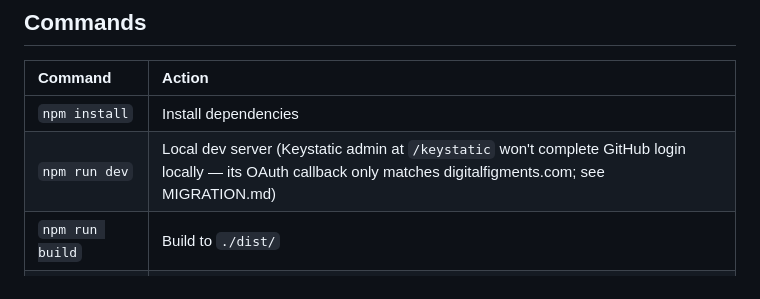
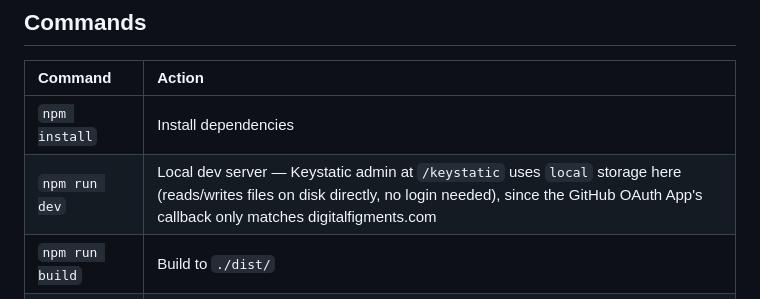
Before and after one commit to andylacroce/digitalfigments, a Markdown page: README.md, the part around the change. Drawn GitHub-style.

Commit message:
Update README: local Keystatic testing works again
Co-Authored-By: Claude Sonnet 5 <noreply@anthropic.com>

```diff
--- a/README.md
+++ b/README.md
@@ -108,7 +108,7 @@ that scope applied. That's why all site CSS lives in the plain, unscoped
 | Command           | Action                                  |
 | :----------------- | :--------------------------------------- |
 | `npm install`       | Install dependencies                     |
-| `npm run dev`       | Local dev server (Keystatic admin at `/keystatic` won't complete GitHub login locally — its OAuth callback only matches digitalfigments.com; see MIGRATION.md) |
+| `npm run dev`       | Local dev server — Keystatic admin at `/keystatic` uses `local` storage here (reads/writes files on disk directly, no login needed), since the GitHub OAuth App's callback only matches digitalfigments.com |
 | `npm run build`     | Build to `./dist/`                       |
 | `npm run preview`   | Preview the production build locally     |
 
```
